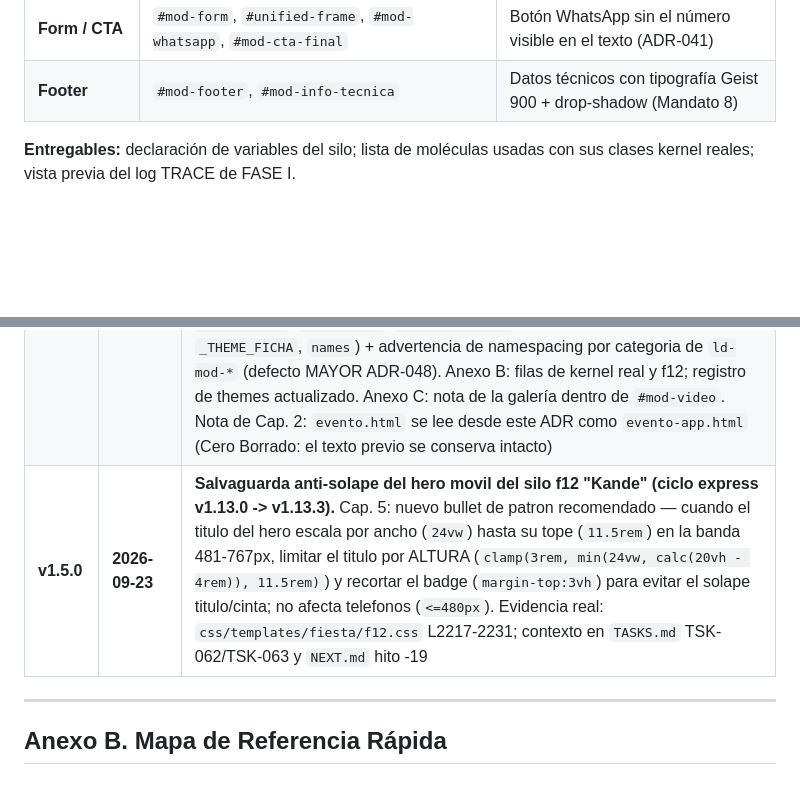
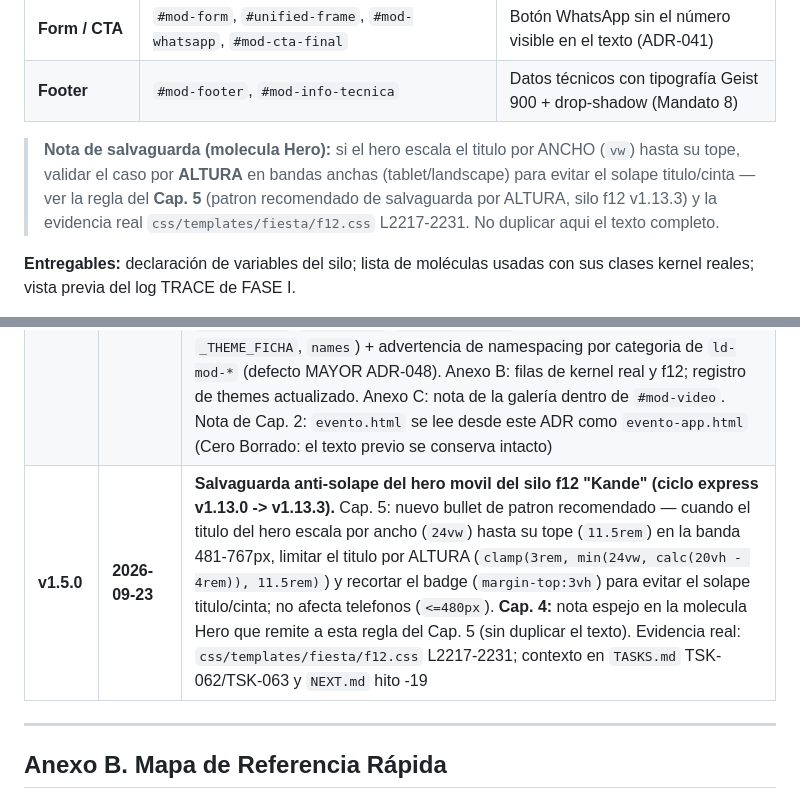
Before and after one commit to gonzalezjavierbta-afk/hostalterraza, a Markdown page: Sistema QR desarrollo/AMPLIACION/TEMPLATES.md, 2 parts joined by grey strips. Rendered like a GitHub page; blank space fills up the shorter version.

Commit message:
docs: TSK-063 reasignada a PRO en NEXT + nota espejo salvaguarda hero en TEMPLATES Cap. 4

```diff
--- a/Sistema QR desarrollo/AMPLIACION/TEMPLATES.md
+++ b/Sistema QR desarrollo/AMPLIACION/TEMPLATES.md
@@ -115,6 +115,8 @@ Moléculas que cada silo puede declarar (y las clases kernel reales que estiliza
 | **Boletos** | `#mod-boletos` + `.boleto-card-row` (con `.boleto-icon`, `.boleto-tipo`, `.boleto-precio`, `.boleto-desc`, `.boleto-arrow`) | Clase real generada por el kernel JS (≈L1522-1542); prohibido pintar "POR DEFINIR" (ADR-041); tarifas reales |
 | **Form / CTA** | `#mod-form`, `#unified-frame`, `#mod-whatsapp`, `#mod-cta-final` | Botón WhatsApp sin el número visible en el texto (ADR-041) |
 | **Footer** | `#mod-footer`, `#mod-info-tecnica` | Datos técnicos con tipografía Geist 900 + drop-shadow (Mandato 8) |
+
+> **Nota de salvaguarda (molecula Hero):** si el hero escala el titulo por ANCHO (`vw`) hasta su tope, validar el caso por **ALTURA** en bandas anchas (tablet/landscape) para evitar el solape titulo/cinta — ver la regla del **Cap. 5** (patron recomendado de salvaguarda por ALTURA, silo f12 v1.13.3) y la evidencia real `css/templates/fiesta/f12.css` L2217-2231. No duplicar aqui el texto completo.
 
 **Entregables:** declaración de variables del silo; lista de moléculas usadas con sus clases kernel reales; vista previa del log TRACE de FASE I.
 
@@ -312,7 +314,7 @@ Si algún punto falla, la entrega NO es completa: corregir y re-ejecutar el Escu
 | v1.2.0 | 2026-09-16 | Creación del hub normativo TEMPLATES.md: 10 capítulos; baseline verificado contra código real (f10 v2.0.0, f11 v3.2.0, f9 ADR-041, kernel v222, admin cards, ADR-040/041/042/043) |
 | v1.3.0 | 2026-09-16 | Correcciones de Dirección + Anexo C (inventario DOM real); nueva metodología de creación en 8 pasos (9-ter); brief obligatorio (9-bis); Cap. 10 como checklist de aceptación 10/10; doble notación de casing corregida; silos en disco reales; subconmutaciones JS reales del kernel |
 | **v1.4.0** | **2026-09-22** | **Silo f12 "Kande" (ADR-048) + reconciliación estructural + corrección del registro.** Banner de reconciliación (al inicio): `evento.html` NO existe como archivo — el motor real es `evento-app.html` (1724 lineas, v214; `vercel.json` → `/api/evento-og`); `#db-gallery-grid` dentro de `#mod-video`; `#mod-hero-ctas` nace oculto; sin override `?tpl=`/`?cat=`; `MODULE_IDS` ausente en v214. Cap. 7: silo `f12.css` (Kande, v1.0.0) agregado a fiesta. Cap. 9 y Paso 8 (9-ter): registro corregido a los **6 puntos reales** con patrón `abrirFichaTheme` (cards, `_THEME_TYPE`, `_THEME_TPL`, `_THEME_MODULES` ADR-047 — 19 themes —, `_THEME_FICHA`, `names`) + advertencia de namespacing por categoria de `ld-mod-*` (defecto MAYOR ADR-048). Anexo B: filas de kernel real y f12; registro de themes actualizado. Anexo C: nota de la galería dentro de `#mod-video`. Nota de Cap. 2: `evento.html` se lee desde este ADR como `evento-app.html` (Cero Borrado: el texto previo se conserva intacto) |
-| **v1.5.0** | **2026-09-23** | **Salvaguarda anti-solape del hero movil del silo f12 "Kande" (ciclo express v1.13.0 -> v1.13.3).** Cap. 5: nuevo bullet de patron recomendado — cuando el titulo del hero escala por ancho (`24vw`) hasta su tope (`11.5rem`) en la banda 481-767px, limitar el titulo por ALTURA (`clamp(3rem, min(24vw, calc(20vh - 4rem)), 11.5rem)`) y recortar el badge (`margin-top:3vh`) para evitar el solape titulo/cinta; no afecta telefonos (`<=480px`). Evidencia real: `css/templates/fiesta/f12.css` L2217-2231; contexto en `TASKS.md` TSK-062/TSK-063 y `NEXT.md` hito -19 |
+| **v1.5.0** | **2026-09-23** | **Salvaguarda anti-solape del hero movil del silo f12 "Kande" (ciclo express v1.13.0 -> v1.13.3).** Cap. 5: nuevo bullet de patron recomendado — cuando el titulo del hero escala por ancho (`24vw`) hasta su tope (`11.5rem`) en la banda 481-767px, limitar el titulo por ALTURA (`clamp(3rem, min(24vw, calc(20vh - 4rem)), 11.5rem)`) y recortar el badge (`margin-top:3vh`) para evitar el solape titulo/cinta; no afecta telefonos (`<=480px`). **Cap. 4:** nota espejo en la molecula Hero que remite a esta regla del Cap. 5 (sin duplicar el texto). Evidencia real: `css/templates/fiesta/f12.css` L2217-2231; contexto en `TASKS.md` TSK-062/TSK-063 y `NEXT.md` hito -19 |
 
 ---
 
```
Also changed, not shown: Sistema QR desarrollo/NEXT.md (+1 -1 lines).
